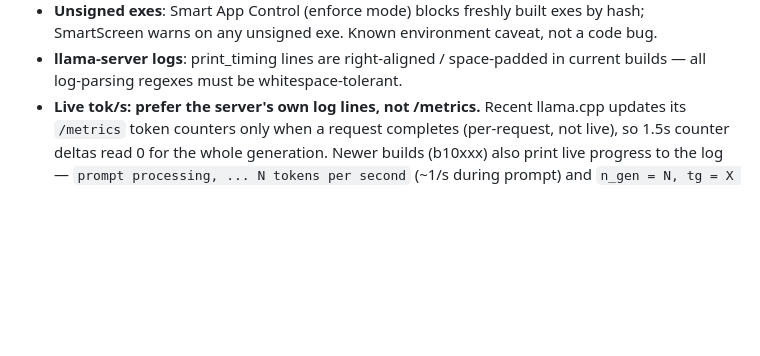
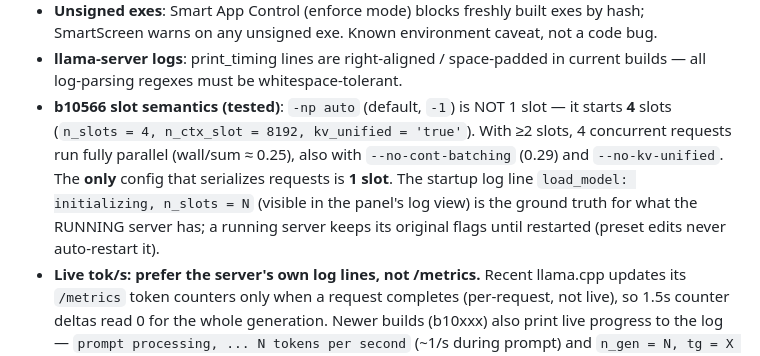
Before and after one commit to Leo00703/llama-monitor, a Markdown page: AGENTS.md, the part around the change. Rendered like a GitHub page; blank space fills up the shorter version.

```diff
--- a/AGENTS.md
+++ b/AGENTS.md
@@ -211,6 +211,7 @@ To stay focused on the current work:
   not a code bug.
 - **llama-server logs**: print_timing lines are right-aligned / space-padded in
   current builds — all log-parsing regexes must be whitespace-tolerant.
+- **b10566 slot semantics (tested)**: `-np auto` (default, `-1`) is NOT 1 slot — it starts **4** slots (`n_slots = 4, n_ctx_slot = 8192, kv_unified = 'true'`). With ≥2 slots, 4 concurrent requests run fully parallel (wall/sum ≈ 0.25), also with `--no-cont-batching` (0.29) and `--no-kv-unified`. The **only** config that serializes requests is **1 slot**. The startup log line `load_model: initializing, n_slots = N` (visible in the panel's log view) is the ground truth for what the RUNNING server has; a running server keeps its original flags until restarted (preset edits never auto-restart it).
 - **Live tok/s: prefer the server's own log lines, not /metrics.** Recent
   llama.cpp updates its `/metrics` token counters only when a request
   completes (per-request, not live), so 1.5s counter deltas read 0 for the
```
Also changed, not shown: README.md (+10 -0 lines).
